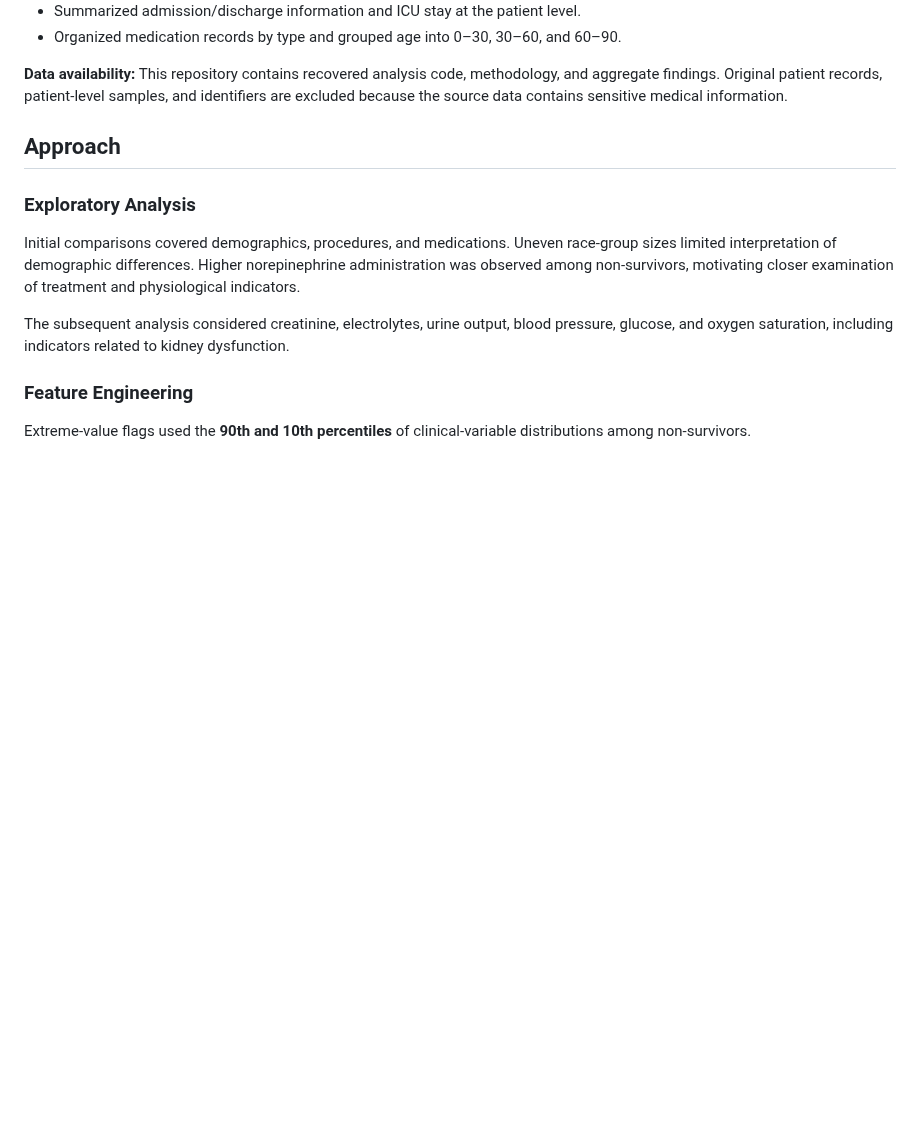
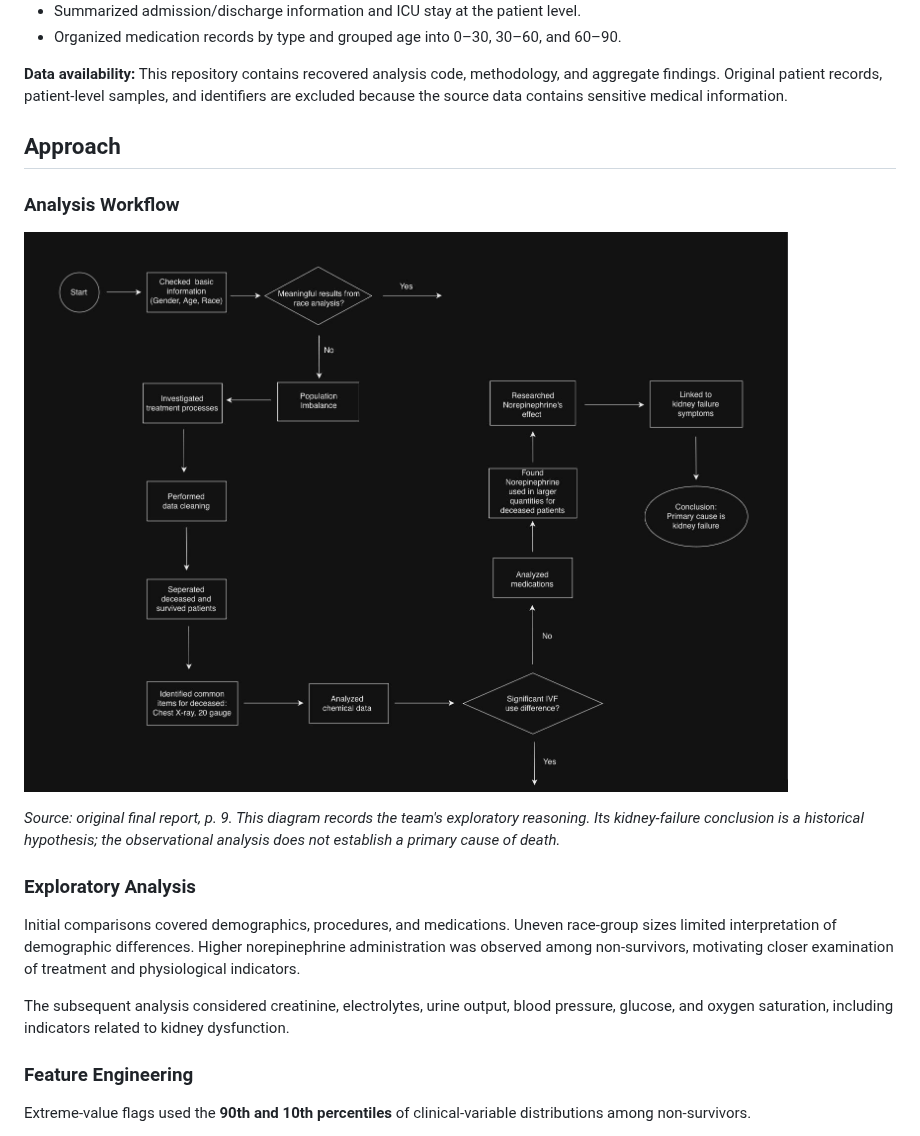
Before and after one commit to dawon-ds/patient-mortality-analysis, a Markdown page: README.md, the part around one of its changes. Rendered like a GitHub page; pictures changed too: docs/images/analysis-workflow.jpeg (added); blank space fills up the shorter version.

```diff
--- a/README.md
+++ b/README.md
@@ -43,6 +43,12 @@ Clinical tables were joined by patient ID to create a patient-level analysis dat
 
 ## Approach
 
+### Analysis Workflow
+
+![Original project analysis workflow](docs/images/analysis-workflow.jpeg)
+
+*Source: original final report, p. 9. This diagram records the team's exploratory reasoning. Its kidney-failure conclusion is a historical hypothesis; the observational analysis does not establish a primary cause of death.*
+
 ### Exploratory Analysis
 
 Initial comparisons covered demographics, procedures, and medications. Uneven race-group sizes limited interpretation of demographic differences. Higher norepinephrine administration was observed among non-survivors, motivating closer examination of treatment and physiological indicators.
```
Also changed, not shown: other parts of README.md (+12 -0 lines), docs/images/logistic-regression-coefficients.png (added), docs/images/logistic-regression-evaluation.png (added).
